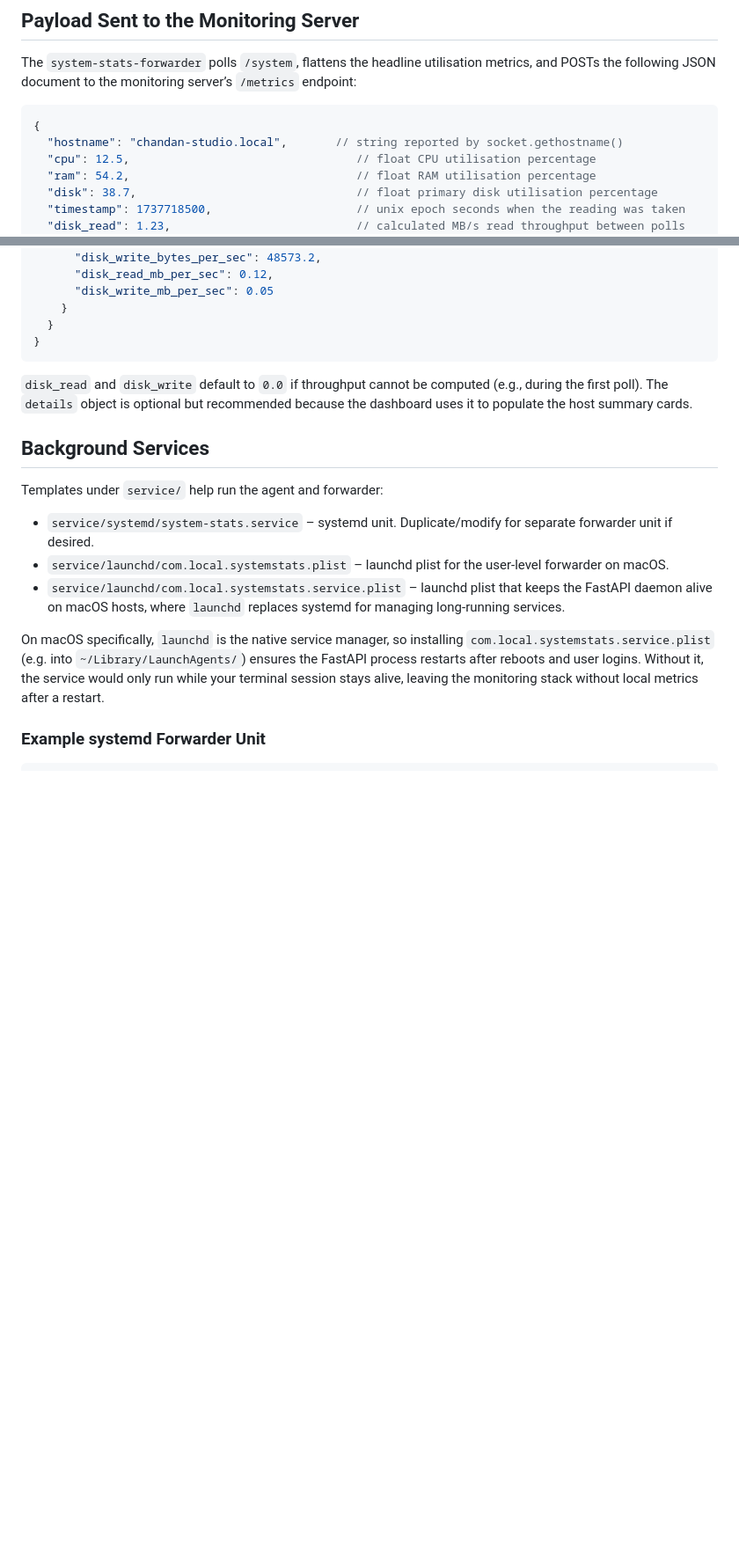
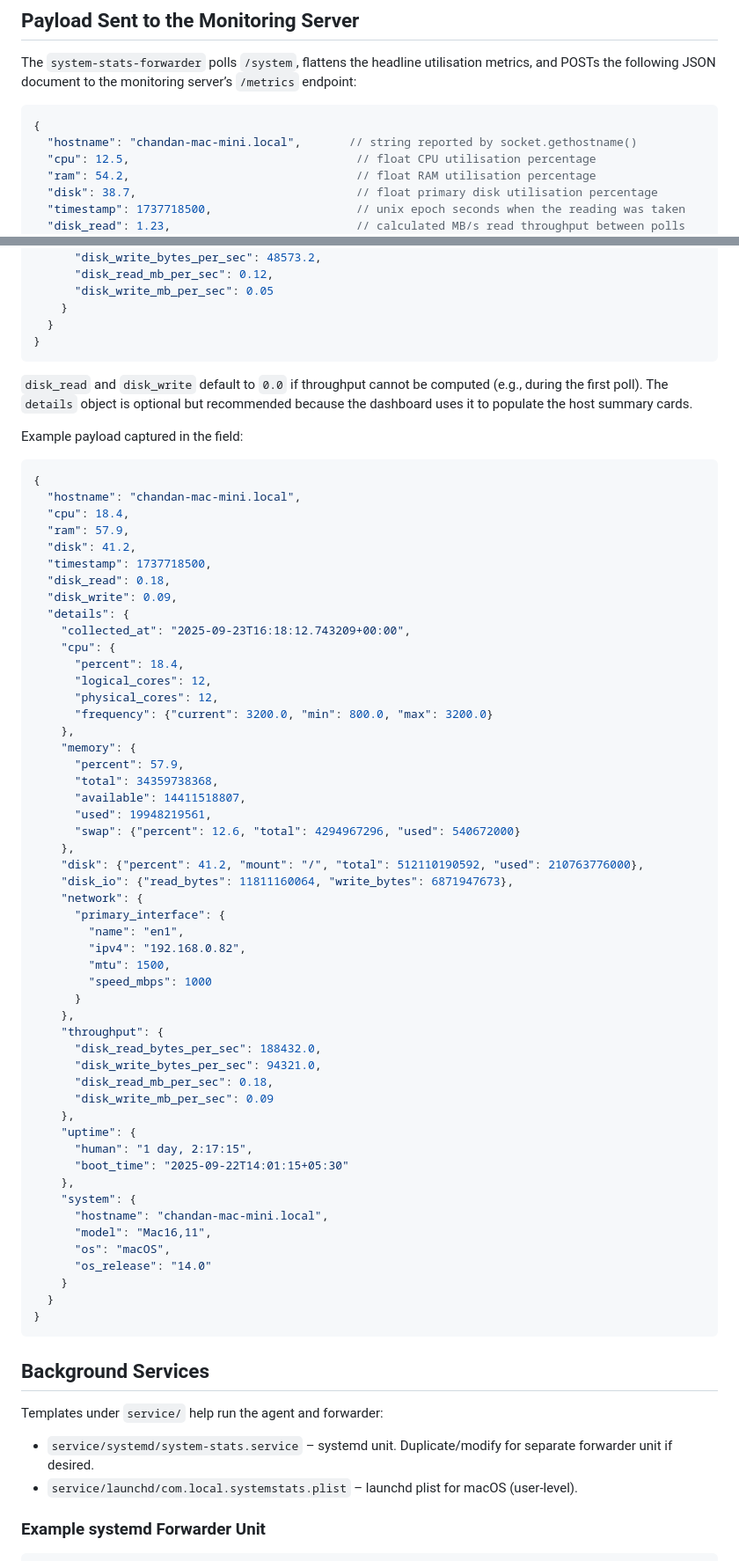
Before and after one commit to chandanankush/statix, a Markdown page: client/README.md, 2 parts joined by grey strips. Shown: that part at 88% size. Drawn GitHub-style; blank space fills up the shorter version.

````diff
--- a/client/README.md
+++ b/client/README.md
@@ -126,7 +126,7 @@ document to the monitoring server’s `/metrics` endpoint:
 
 ```jsonc
 {
-  "hostname": "chandan-studio.local",       // string reported by socket.gethostname()
+  "hostname": "chandan-mac-mini.local",       // string reported by socket.gethostname()
   "cpu": 12.5,                                 // float CPU utilisation percentage
   "ram": 54.2,                                 // float RAM utilisation percentage
   "disk": 38.7,                                // float primary disk utilisation percentage
@@ -154,13 +154,66 @@ document to the monitoring server’s `/metrics` endpoint:
 `disk_read` and `disk_write` default to `0.0` if throughput cannot be computed (e.g., during the first poll). The
 `details` object is optional but recommended because the dashboard uses it to populate the host summary cards.
 
+Example payload captured in the field:
+
+```json
+{
+  "hostname": "chandan-mac-mini.local",
+  "cpu": 18.4,
+  "ram": 57.9,
+  "disk": 41.2,
+  "timestamp": 1737718500,
+  "disk_read": 0.18,
+  "disk_write": 0.09,
+  "details": {
+    "collected_at": "2025-09-23T16:18:12.743209+00:00",
+    "cpu": {
+      "percent": 18.4,
+      "logical_cores": 12,
+      "physical_cores": 12,
+      "frequency": {"current": 3200.0, "min": 800.0, "max": 3200.0}
+    },
+    "memory": {
+      "percent": 57.9,
+      "total": 34359738368,
+      "available": 14411518807,
+      "used": 19948219561,
+      "swap": {"percent": 12.6, "total": 4294967296, "used": 540672000}
+    },
+    "disk": {"percent": 41.2, "mount": "/", "total": 512110190592, "used": 210763776000},
+    "disk_io": {"read_bytes": 11811160064, "write_bytes": 6871947673},
+    "network": {
+      "primary_interface": {
+        "name": "en1",
+        "ipv4": "192.168.0.82",
+        "mtu": 1500,
+        "speed_mbps": 1000
+      }
+    },
+    "throughput": {
+      "disk_read_bytes_per_sec": 188432.0,
+      "disk_write_bytes_per_sec": 94321.0,
+      "disk_read_mb_per_sec": 0.18,
+      "disk_write_mb_per_sec": 0.09
+    },
+    "uptime": {
+      "human": "1 day, 2:17:15",
+      "boot_time": "2025-09-22T14:01:15+05:30"
+    },
+    "system": {
+      "hostname": "chandan-mac-mini.local",
+      "model": "Mac16,11",
+      "os": "macOS",
+      "os_release": "14.0"
+    }
+  }
+}
+```
+
 ## Background Services
 Templates under `service/` help run the agent and forwarder:
 - `service/systemd/system-stats.service` – systemd unit. Duplicate/modify for separate forwarder unit if desired.
-- `service/launchd/com.local.systemstats.plist` – launchd plist for the user-level forwarder on macOS.
-- `service/launchd/com.local.systemstats.service.plist` – launchd plist that keeps the FastAPI daemon alive on macOS hosts, where `launchd` replaces systemd for managing long-running services.
-
-On macOS specifically, `launchd` is the native service manager, so installing `com.local.systemstats.service.plist` (e.g. into `~/Library/LaunchAgents/`) ensures the FastAPI process restarts after reboots and user logins. Without it, the service would only run while your terminal session stays alive, leaving the monitoring stack without local metrics after a restart.
+- `service/launchd/com.local.systemstats.plist` – launchd plist for macOS (user-level).
 
 ### Example systemd Forwarder Unit
 ```ini
````
Also changed, not shown: server/README.md (+57 -1 lines).
